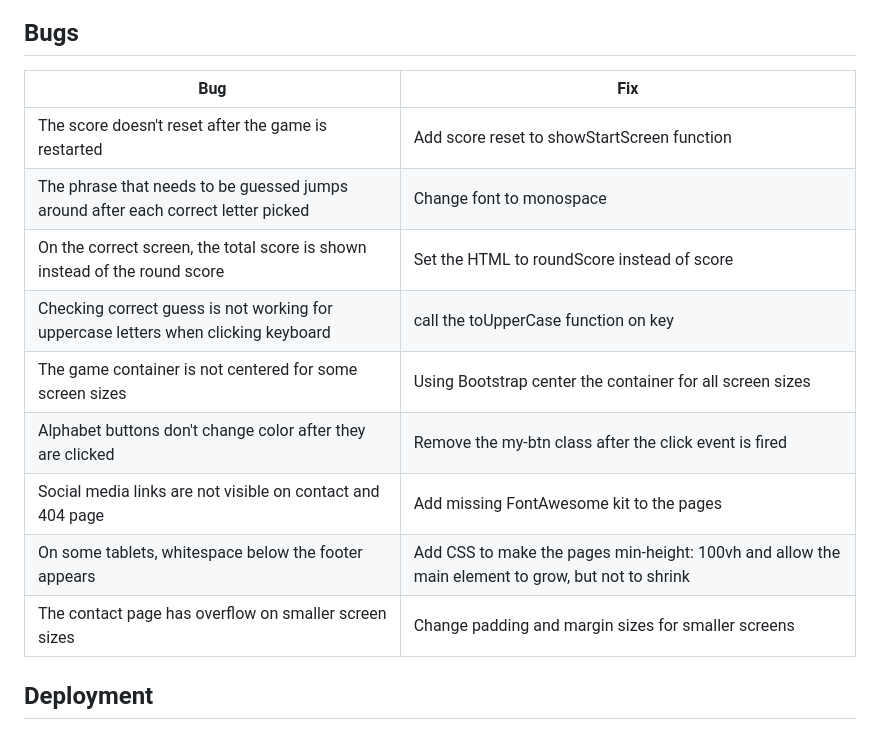
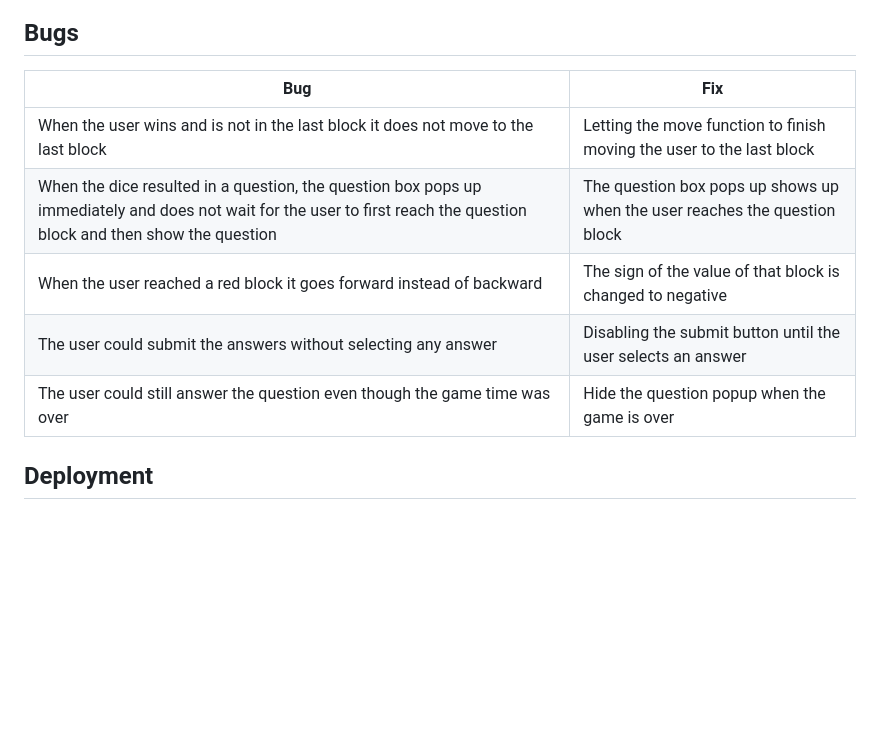
Before and after one commit to NedKe/JS-PP2-The-Runner, a Markdown page: README.md, the part around the change. GitHub-like rendering; blank space fills up the shorter version.

```diff
--- a/README.md
+++ b/README.md
@@ -314,17 +314,13 @@ The website was tested on the following browsers:
 
 ## Bugs
 
-| **Bug**                                                                            | **Fix**                                                                                           |
-| ---------------------------------------------------------------------------------- | ------------------------------------------------------------------------------------------------- |
-| The score doesn't reset after the game is restarted                                | Add score reset to showStartScreen function                                                       |
-| The phrase that needs to be guessed jumps around after each correct letter picked  | Change font to monospace                                                                          |
-| On the correct screen, the total score is shown instead of the round score         | Set the HTML to roundScore instead of score                                                       |
-| Checking correct guess is not working for uppercase letters when clicking keyboard | call the toUpperCase function on key                                                              |
-| The game container is not centered for some screen sizes                           | Using Bootstrap center the container for all screen sizes                                         |
-| Alphabet buttons don't change color after they are clicked                         | Remove the my-btn class after the click event is fired                                            |
-| Social media links are not visible on contact and 404 page                         | Add missing FontAwesome kit to the pages                                                          |
-| On some tablets, whitespace below the footer appears                               | Add CSS to make the pages min-height: 100vh and allow the main element to grow, but not to shrink |
-| The contact page has overflow on smaller screen sizes                              | Change padding and margin sizes for smaller screens                                               |
+| **Bug**                                                                                                                                                                | **Fix**                                                                    |
+| ---------------------------------------------------------------------------------------------------------------------------------------------------------------------- | -------------------------------------------------------------------------- |
+| When the user wins and is not in the last block it does not move to the last block                                                                                     | Letting the move function to finish moving the user to the last block      |
+| When the dice resulted in a question, the question box pops up immediately and does not wait for the user to first reach the question block and then show the question | The question box pops up shows up when the user reaches the question block |
+| When the user reached a red block it goes forward instead of backward                                                                                                  | The sign of the value of that block is changed to negative                 |
+| The user could submit the answers without selecting any answer                                                                                                         | Disabling the submit button until the user selects an answer               |
+| The user could still answer the question even though the game time was over                                                                                            | Hide the question popup when the game is over                              |
 
 ## Deployment
 
```
Also changed, not shown: assets/images/bg.jpg.
